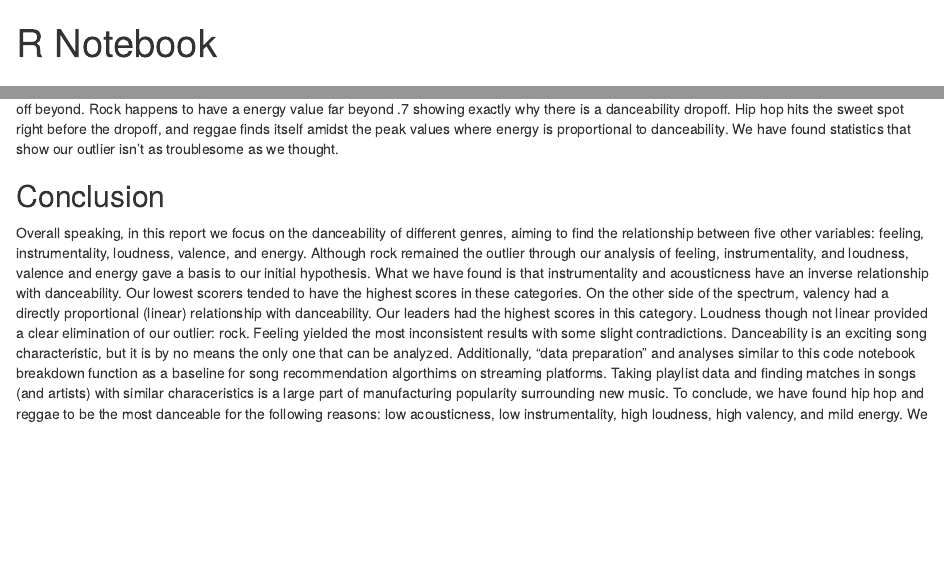
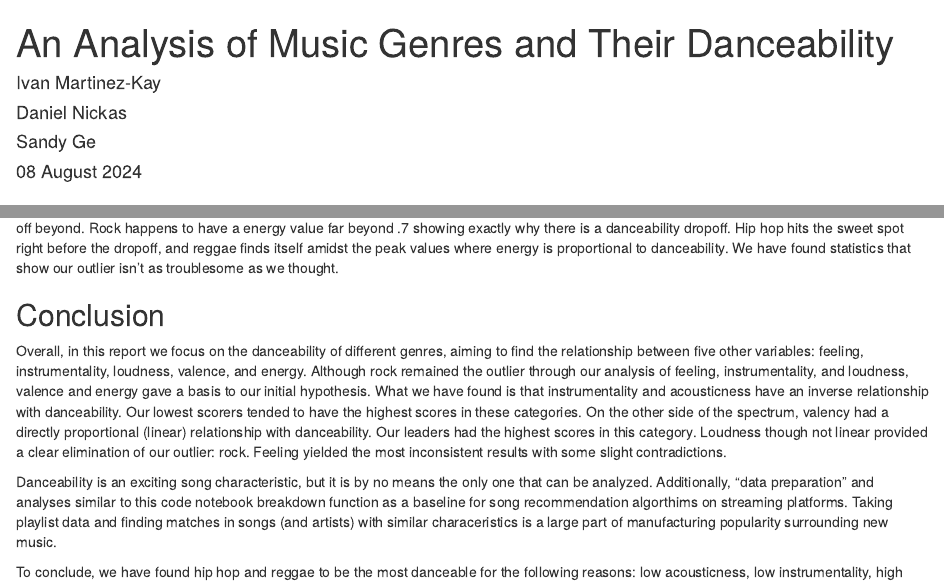
Before and after one commit to IvanMK518/An-Analysis-of-Genres-and-Their-Danceability, an R Markdown document (EDA Code Notebook_with complete code and narration.Rmd): the page in a window 1100 px wide, from its top, and a second part further down, joined at a grey line. Rendered offline with R 4.5, knitr and Pandoc, with nearby package versions; some code elsewhere in the file could not run offline.

Commit message:
Revised EDA code notebook

```diff
--- a/EDA Code Notebook_with complete code and narration.Rmd
+++ b/EDA Code Notebook_with complete code and narration.Rmd
@@ -1,5 +1,11 @@
 ---
-title: "R Notebook"
+title: "An Analysis of Music Genres and Their Danceability"
+author:
+- name: Ivan Martinez-Kay
+- name: Daniel Nickas
+- name: Sandy Ge
+affiliation: Emory University
+date: "`r format(Sys.time(), '%d %B %Y')`"
 output: html_notebook
 ---
 
@@ -523,4 +529,4 @@ Median danceability has high fluctuations at lower energy values, while hitting
 
 ## Conclusion
 
-Overall speaking, in this report we focus on the danceability of different genres, aiming to find the relationship between five other variables: feeling, instrumentality, loudness, valence, and energy. Although rock remained the outlier through our analysis of feeling, instrumentality, and loudness, valence and energy gave a basis to our initial hypothesis. What we have found is that instrumentality and acousticness have an inverse relationship with danceability. Our lowest scorers tended to have the highest scores in these categories. On the other side of the spectrum, valency had a directly proportional (linear) relationship with danceability. Our leaders had the highest scores in this category. Loudness though not linear provided a clear elimination of our outlier: rock. Feeling yielded the most inconsistent results with some slight contradictions.
+Overall, in this report we focus on the danceability of different genres, aiming to find the relationship between five other variables: feeling, instrumentality, loudness, valence, and energy. Although rock remained the outlier through our analysis of feeling, instrumentality, and loudness, valence and energy gave a basis to our initial hypothesis. What we have found is that instrumentality and acousticness have an inverse relationship with danceability. Our lowest scorers tended to have the highest scores in these categories. On the other side of the spectrum, valency had a directly proportional (linear) relationship with danceability. Our leaders had the highest scores in this category. Loudness though not linear provided a clear elimination of our outlier: rock. Feeling yielded the most inconsistent results with some slight contradictions.
```
Also changed, not shown: EDA-Code-Notebook_with-complete-code-and-narration.nb.html, EDA Code Notebook_with complete code and narration.Rmd (4 more changed lines).
